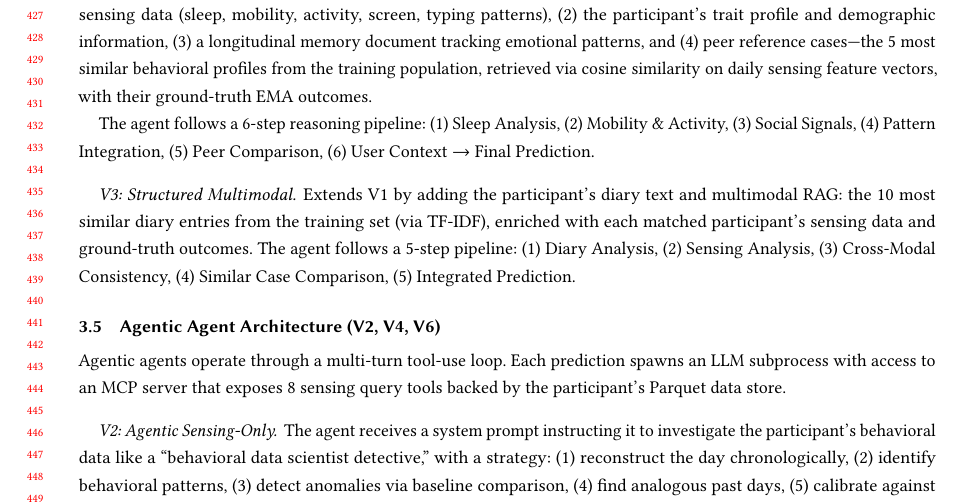
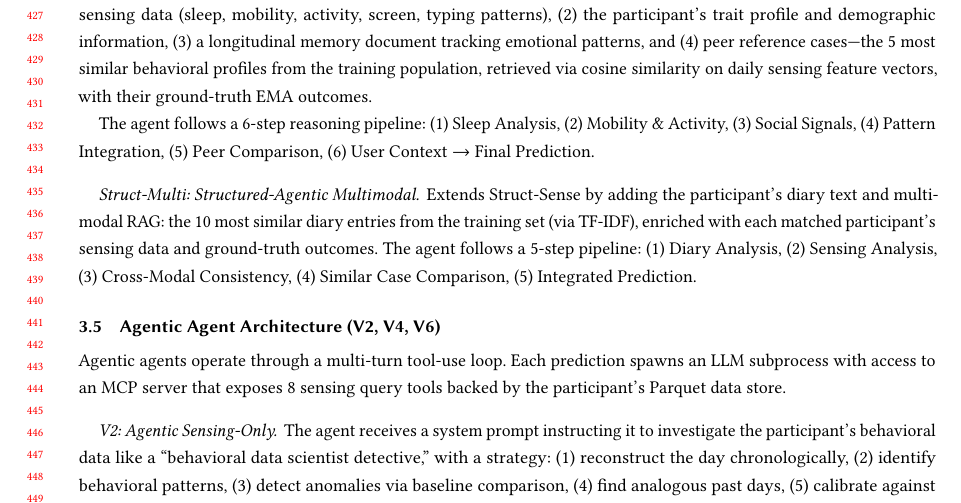
Before and after one commit to BarnesLab/proactive-affective-agent, a LaTeX paper (draft/main.tex): part of page 9 of 23, cut so that both start at the same text. Compiled offline with pdfLaTeX.

Commit message:
auto:  1 file changed, 2 insertions(+), 2 deletions(-)

```diff
--- a/draft/main.tex
+++ b/draft/main.tex
@@ -302,8 +302,8 @@ The agent receives: (1) a natural-language summary of the day's sensing data (sl
 
 The agent follows a 6-step reasoning pipeline: (1) Sleep Analysis, (2) Mobility \& Activity, (3) Social Signals, (4) Pattern Integration, (5) Peer Comparison, (6) User Context $\rightarrow$ Final Prediction.
 
-\paragraph{V3: Structured Multimodal.}
-Extends V1 by adding the participant's diary text and multimodal RAG: the 10 most similar diary entries from the training set (via TF-IDF), enriched with each matched participant's sensing data and ground-truth outcomes. The agent follows a 5-step pipeline: (1) Diary Analysis, (2) Sensing Analysis, (3) Cross-Modal Consistency, (4) Similar Case Comparison, (5) Integrated Prediction.
+\paragraph{Struct-Multi: Structured-Agentic Multimodal.}
+Extends Struct-Sense by adding the participant's diary text and multimodal RAG: the 10 most similar diary entries from the training set (via TF-IDF), enriched with each matched participant's sensing data and ground-truth outcomes. The agent follows a 5-step pipeline: (1) Diary Analysis, (2) Sensing Analysis, (3) Cross-Modal Consistency, (4) Similar Case Comparison, (5) Integrated Prediction.
 
 \subsection{Agentic Agent Architecture (V2, V4, V6)}
 \label{sec:agentic}
```
